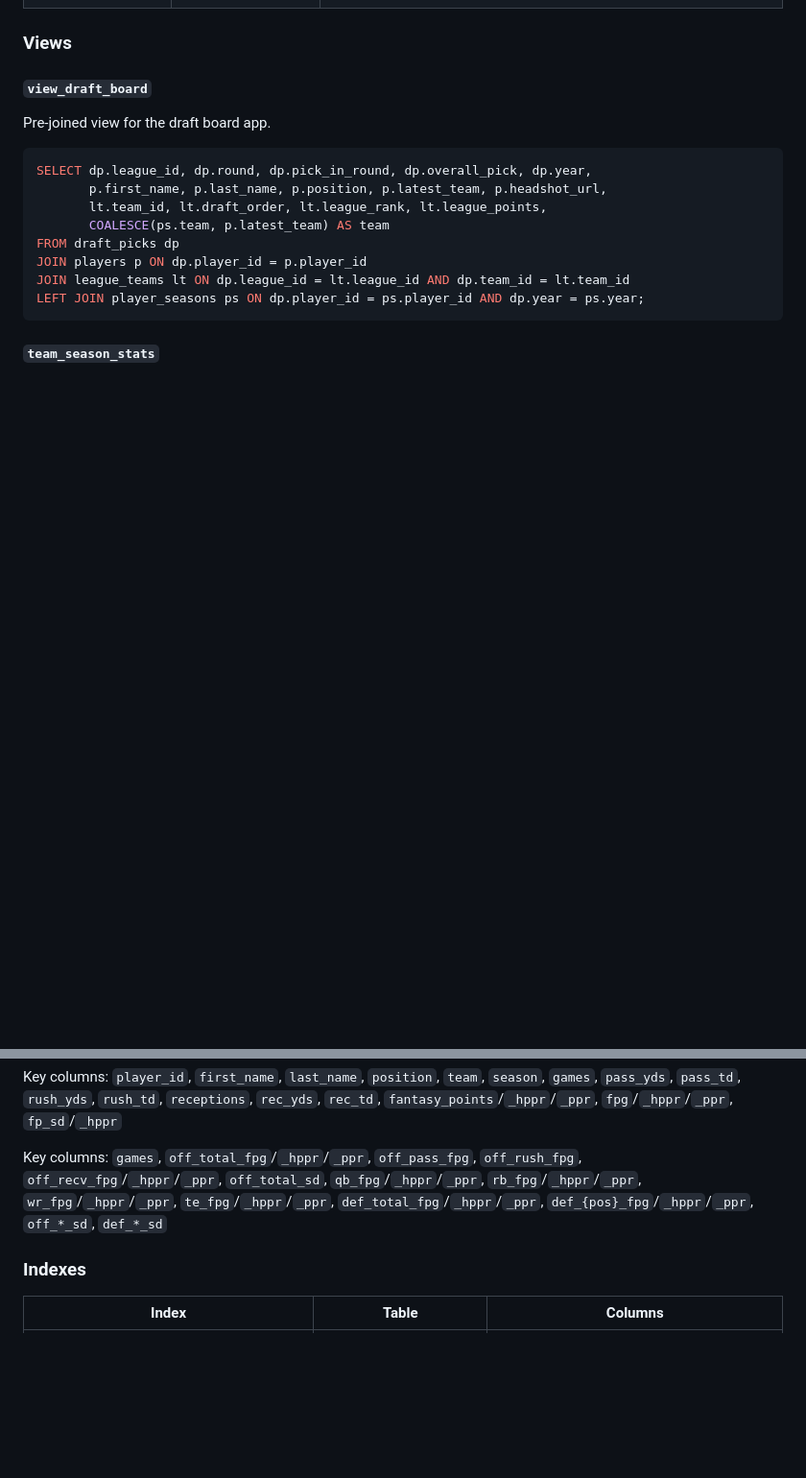
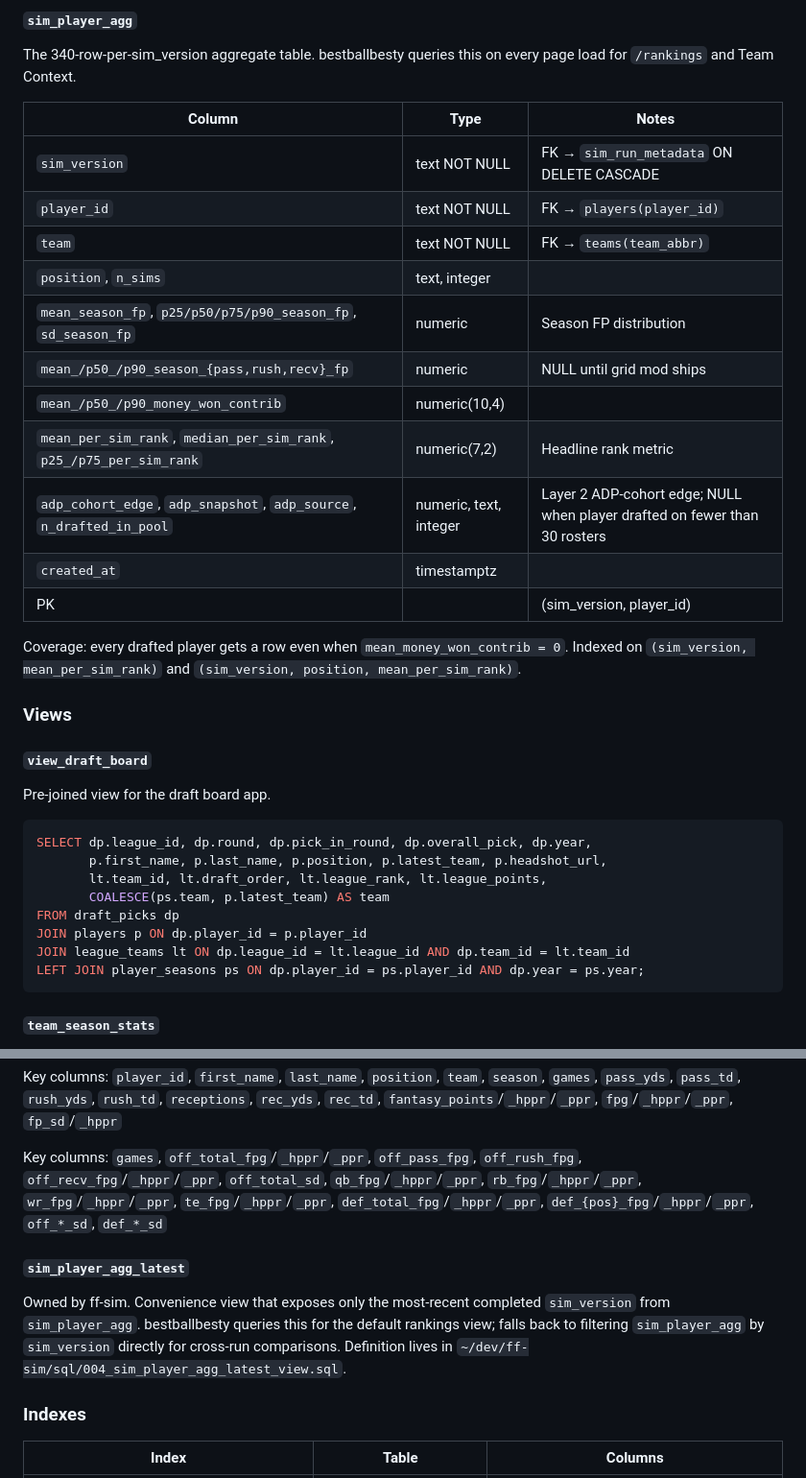
Before and after one commit to danjhi/nfl-db, a Markdown page: CLAUDE.md, 2 parts joined by grey strips. Shown at 96% size. Rendered like a GitHub page; blank space fills up the shorter version.

```diff
--- a/CLAUDE.md
+++ b/CLAUDE.md
@@ -1029,3 +1065,22 @@ News and intel items for the FF Intel System. Pipeline: draft → approved → p
+##### `sim_player_agg`
+The 340-row-per-sim_version aggregate table. bestballbesty queries this on every page load for `/rankings` and Team Context.
+
+| Column | Type | Notes |
+|--------|------|-------|
+| `sim_version` | text NOT NULL | FK → `sim_run_metadata` ON DELETE CASCADE |
+| `player_id` | text NOT NULL | FK → `players(player_id)` |
+| `team` | text NOT NULL | FK → `teams(team_abbr)` |
+| `position`, `n_sims` | text, integer | |
+| `mean_season_fp`, `p25/p50/p75/p90_season_fp`, `sd_season_fp` | numeric | Season FP distribution |
+| `mean_/p50_/p90_season_{pass,rush,recv}_fp` | numeric | NULL until grid mod ships |
+| `mean_/p50_/p90_money_won_contrib` | numeric(10,4) | |
+| `mean_per_sim_rank`, `median_per_sim_rank`, `p25_/p75_per_sim_rank` | numeric(7,2) | Headline rank metric |
+| `adp_cohort_edge`, `adp_snapshot`, `adp_source`, `n_drafted_in_pool` | numeric, text, integer | Layer 2 ADP-cohort edge; NULL when player drafted on fewer than 30 rosters |
+| `created_at` | timestamptz | |
+| PK | | (sim_version, player_id) |
+
+Coverage: every drafted player gets a row even when `mean_money_won_contrib = 0`. Indexed on `(sim_version, mean_per_sim_rank)` and `(sim_version, position, mean_per_sim_rank)`.
+
 ### Views
 
 #### `view_draft_board`
@@ -1051,6 +1106,9 @@ View aggregating `player_stats` by (player_id, team, season). Joins to `players`
 Key columns: `player_id`, `first_name`, `last_name`, `position`, `team`, `season`, `games`, `pass_yds`, `pass_td`, `rush_yds`, `rush_td`, `receptions`, `rec_yds`, `rec_td`, `fantasy_points`/`_hppr`/`_ppr`, `fpg`/`_hppr`/`_ppr`, `fp_sd`/`_hppr`
 
 Key columns: `games`, `off_total_fpg`/`_hppr`/`_ppr`, `off_pass_fpg`, `off_rush_fpg`, `off_recv_fpg`/`_hppr`/`_ppr`, `off_total_sd`, `qb_fpg`/`_hppr`/`_ppr`, `rb_fpg`/`_hppr`/`_ppr`, `wr_fpg`/`_hppr`/`_ppr`, `te_fpg`/`_hppr`/`_ppr`, `def_total_fpg`/`_hppr`/`_ppr`, `def_{pos}_fpg`/`_hppr`/`_ppr`, `off_*_sd`, `def_*_sd`
+
+#### `sim_player_agg_latest`
+Owned by ff-sim. Convenience view that exposes only the most-recent completed `sim_version` from `sim_player_agg`. bestballbesty queries this for the default rankings view; falls back to filtering `sim_player_agg` by `sim_version` directly for cross-run comparisons. Definition lives in `~/dev/ff-sim/sql/004_sim_player_agg_latest_view.sql`.
 
 ### Indexes
 
```
Also changed, not shown: other parts of CLAUDE.md (+36 -0 lines).
